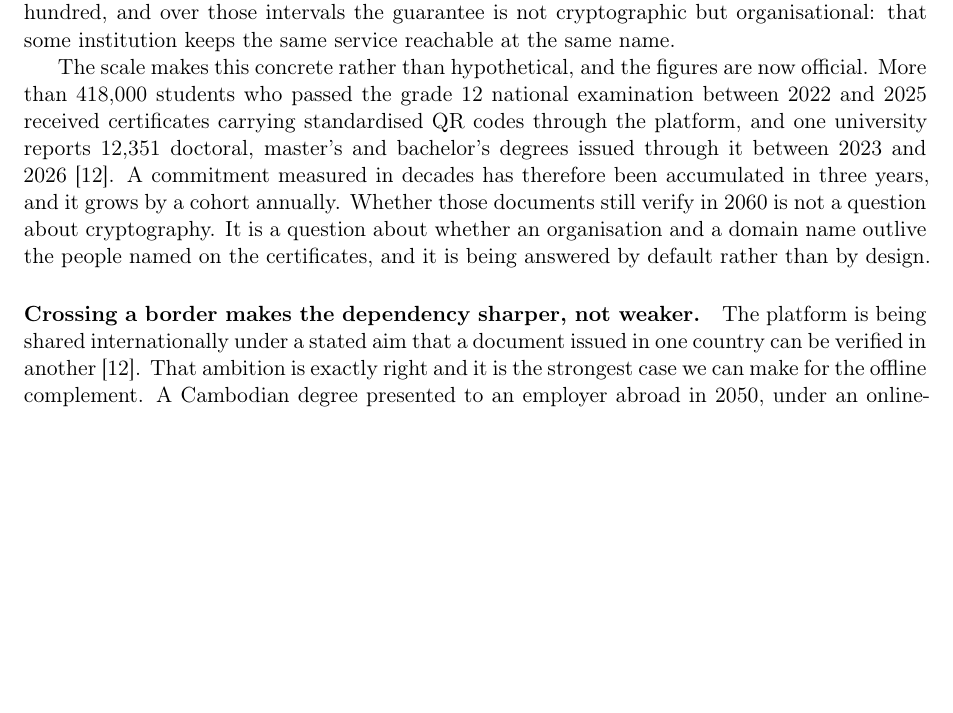
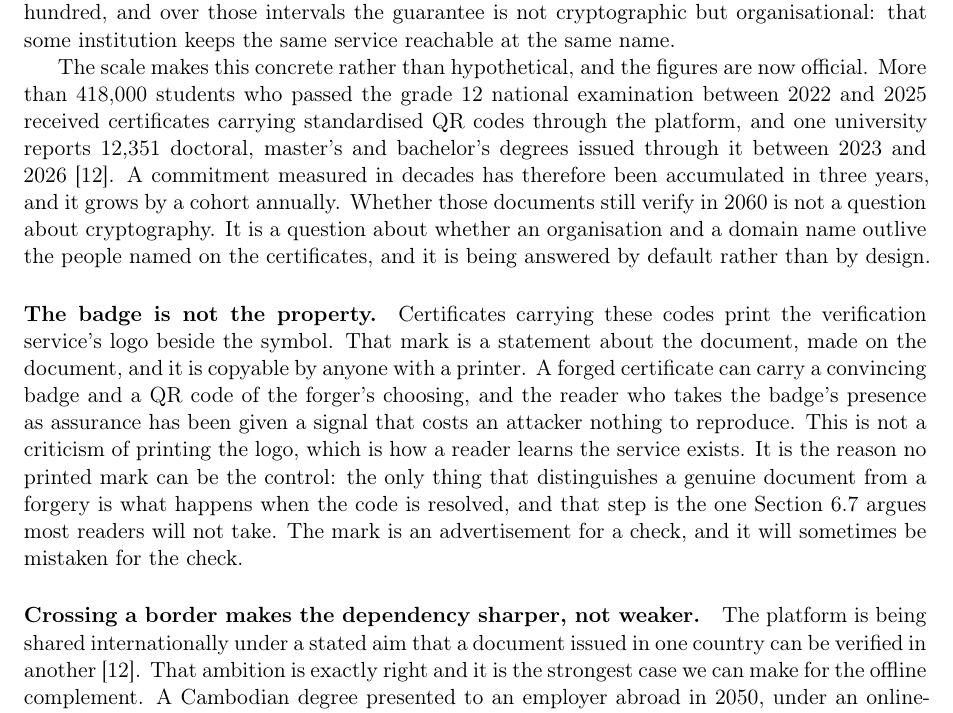
Before and after one commit to sengtha/QRSeal, a LaTeX paper (paper/main.tex): part of page 7 of 38, cut so that both start at the same text, the shorter picture padded with empty space. Compiled offline with pdfLaTeX.

Commit message:
Note that a printed verification badge is copyable
Certificates carrying these codes print the verification service's logo
beside the symbol. That mark is a statement about the document, made on
the document, and anyone with a printer can reproduce it. A forged
certificate can carry a convincing badge and a QR code of the forger's
choosing, so a reader who treats the badge's presence as assurance has
been handed a signal that costs an attacker nothing.

This is not an argument against printing the logo, which is how a reader
learns the service exists at all. It is the reason no printed mark can be
the control: what separates a genuine document from a forgery is what
happens when the code is resolved, and resolving it is the step section
6.6 argues most readers will not take. The mark advertises a check and
will sometimes be mistaken for one.

The observation needs no decoding and no particular document; it follows
from the badge being ink.

```diff
--- a/paper/main.tex
+++ b/paper/main.tex
@@ -477,6 +477,19 @@ those documents still verify in 2060 is not a question about cryptography. It is
 a question about whether an organisation and a domain name outlive the people
 named on the certificates, and it is being answered by default rather than by
 design.
+
+\paragraph{The badge is not the property.} Certificates carrying these codes
+print the verification service's logo beside the symbol. That mark is a
+statement about the document, made on the document, and it is copyable by
+anyone with a printer. A forged certificate can carry a convincing badge and a
+QR code of the forger's choosing, and the reader who takes the badge's presence
+as assurance has been given a signal that costs an attacker nothing to
+reproduce. This is not a criticism of printing the logo, which is how a reader
+learns the service exists. It is the reason no printed mark can be the control:
+the only thing that distinguishes a genuine document from a forgery is what
+happens when the code is resolved, and that step is the one
+Section~\ref{sec:scanpath} argues most readers will not take. The mark is an
+advertisement for a check, and it will sometimes be mistaken for the check.
 
 \paragraph{Crossing a border makes the dependency sharper, not weaker.} The
 platform is being shared internationally under a stated aim that a document
```
